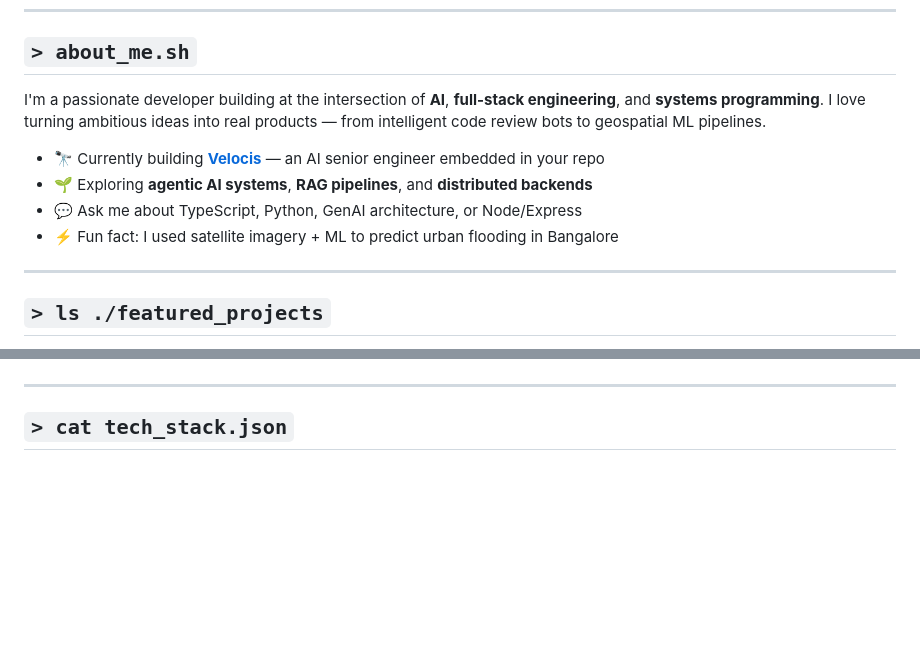
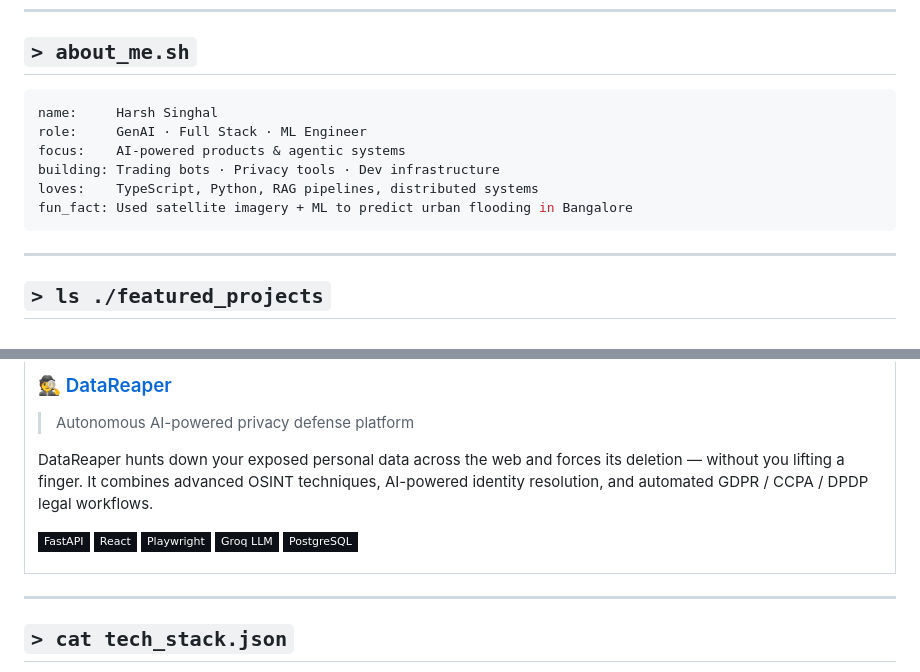
Before and after one commit to NA0XY/NA0XY, a Markdown page: README.md, 2 parts joined by grey strips. GitHub-like rendering; badges without logos; blank space fills up the shorter version.

````diff
--- a/README.md
+++ b/README.md
@@ -16,12 +28,14 @@
 
 ## `> about_me.sh`
 
-I'm a passionate developer building at the intersection of **AI**, **full-stack engineering**, and **systems programming**. I love turning ambitious ideas into real products — from intelligent code review bots to geospatial ML pipelines.
-
-- 🔭 Currently building **[Velocis](https://github.com/RJScripts-24/Velocis)** — an AI senior engineer embedded in your repo
-- 🌱 Exploring **agentic AI systems**, **RAG pipelines**, and **distributed backends**
-- 💬 Ask me about TypeScript, Python, GenAI architecture, or Node/Express
-- ⚡ Fun fact: I used satellite imagery + ML to predict urban flooding in Bangalore
+```yaml
+name:     Harsh Singhal
+role:     GenAI · Full Stack · ML Engineer
+focus:    AI-powered products & agentic systems
+building: Trading bots · Privacy tools · Dev infrastructure
+loves:    TypeScript, Python, RAG pipelines, distributed systems
+fun_fact: Used satellite imagery + ML to predict urban flooding in Bangalore
+```
 
 ---
 
@@ -43,3 +81,17 @@ I'm a passionate developer building at the intersection of **AI**, **full-stack
+### 🕵️ [DataReaper](https://github.com/NA0XY/DataReaper)
+> Autonomous AI-powered privacy defense platform
+
+DataReaper hunts down your exposed personal data across the web and forces its deletion — without you lifting a finger. It combines advanced OSINT techniques, AI-powered identity resolution, and automated GDPR / CCPA / DPDP legal workflows.
+
+![FastAPI](https://img.shields.io/badge/FastAPI-0d1117?style=flat-square&logo=fastapi&logoColor=6ee7b7)
+![React](https://img.shields.io/badge/React-0d1117?style=flat-square&logo=react&logoColor=e8c840)
+![Playwright](https://img.shields.io/badge/Playwright-0d1117?style=flat-square&logo=playwright&logoColor=6ee7b7)
+![Groq](https://img.shields.io/badge/Groq_LLM-0d1117?style=flat-square&logo=ai&logoColor=e8c840)
+![PostgreSQL](https://img.shields.io/badge/PostgreSQL-0d1117?style=flat-square&logo=postgresql&logoColor=6ee7b7)
+
+</td>
+</tr>
+</table>
 
 </div>
 
````
Also changed, not shown: other parts of README.md (+122 -34 lines).
